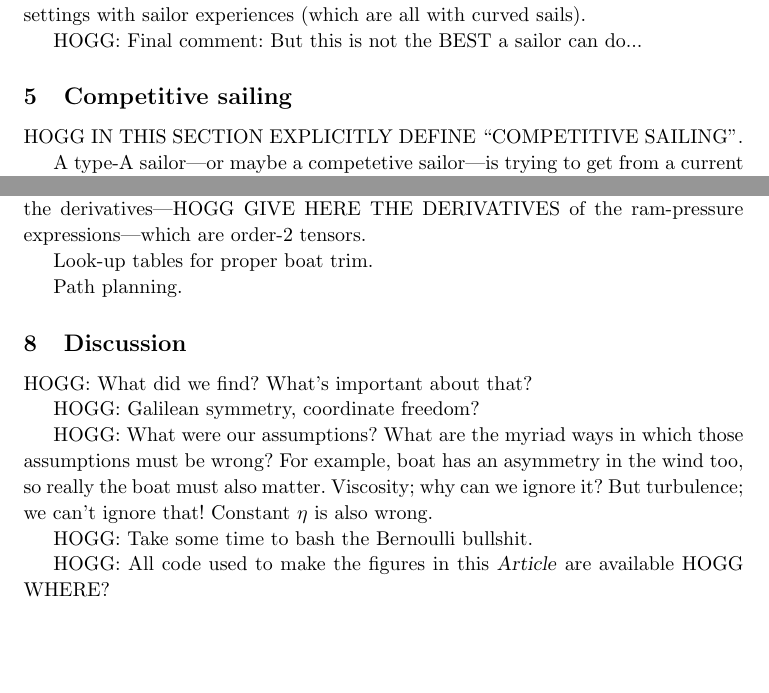
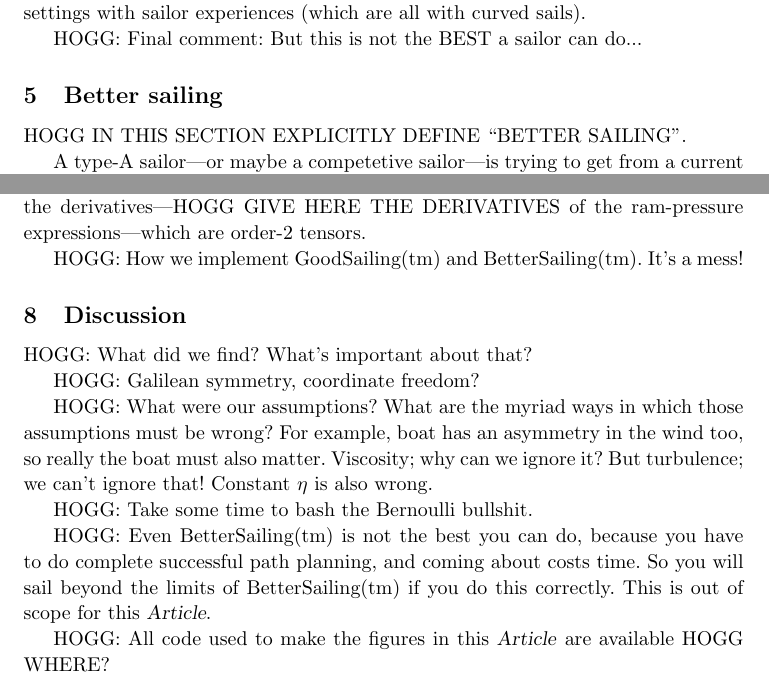
Before and after one commit to davidwhogg/Sailing, a LaTeX paper (paper/main.tex): two parts of pages 4 and 5 of 5, joined at a grey line, cut so that both start at the same text, the shorter picture padded with empty space. Compiled offline with pdfLaTeX.

Commit message:
best -> better and other changes

```diff
--- a/paper/main.tex
+++ b/paper/main.tex
@@ -214,12 +214,11 @@ HOGG: Comment: The settings of the sail look ``tight'' relative to standard sail
 
 HOGG: Final comment: But this is not the BEST a sailor can do...
 
-\section{Competitive sailing}\label{sec:racing}
+\section{Better sailing}\label{sec:better}
 
-HOGG IN THIS SECTION EXPLICITLY DEFINE ``COMPETITIVE SAILING''.
+HOGG IN THIS SECTION EXPLICITLY DEFINE ``BETTER SAILING''.
 
 A type-A sailor---or maybe a competetive sailor---is trying to get from a current position to a destination as quickly as possible.\footnote{We don't particularly endorse this attitude towards sailing. The journey \emph{is} the destination.}
 Our view is that this sailor should start by specifying the unit vector $\uvec_\destination$ that points from the current position of the boat towards the destination of the boat.
 The sailor should then maximize the scalar product $\uvec_\destination^\top\,\vboat$
-\begin{align}\label{eq:best}
-    \uvec_{\perp\sail}^\best,\uvec_{\perp\keel}^\best &\leftarrow \argmax_{\uvec_{\perp\sail},\uvec_{\perp\keel}} \left[\uvec_\destination^\top\,(\vboat-\vdest)\right] ~,
+\begin{align}\label{eq:better}
@@ -248,9 +248,7 @@ HOGG: Newton's method (CITE), invert, solve, etc.
 Note that in practice, Newton's method works amazingly well.
 For Newton's method we make use of the derivatives---HOGG GIVE HERE THE DERIVATIVES of the ram-pressure expressions---which are order-2 tensors.
 
-Look-up tables for proper boat trim.
-
-Path planning.
+HOGG: How we implement GoodSailing(tm) and BetterSailing(tm). It's a mess!
 
 \section{Discussion}\label{sec:discussion}
 
@@ -262,6 +260,8 @@ HOGG: What were our assumptions? What are the myriad ways in which those assumpt
 
 HOGG: Take some time to bash the Bernoulli bullshit.
 
+HOGG: Even BetterSailing(tm) is not the best you can do, because you have to do complete successful path planning, and coming about costs time. So you will sail beyond the limits of BetterSailing(tm) if you do this correctly. This is out of scope for this \documentname.
+
 HOGG: All code used to make the figures in this \documentname{} are available HOGG WHERE?
 
 \paragraph{Acknowledgements:}
```
Also changed, not shown: paper/main.tex (7 more changed lines), 1 other file.
